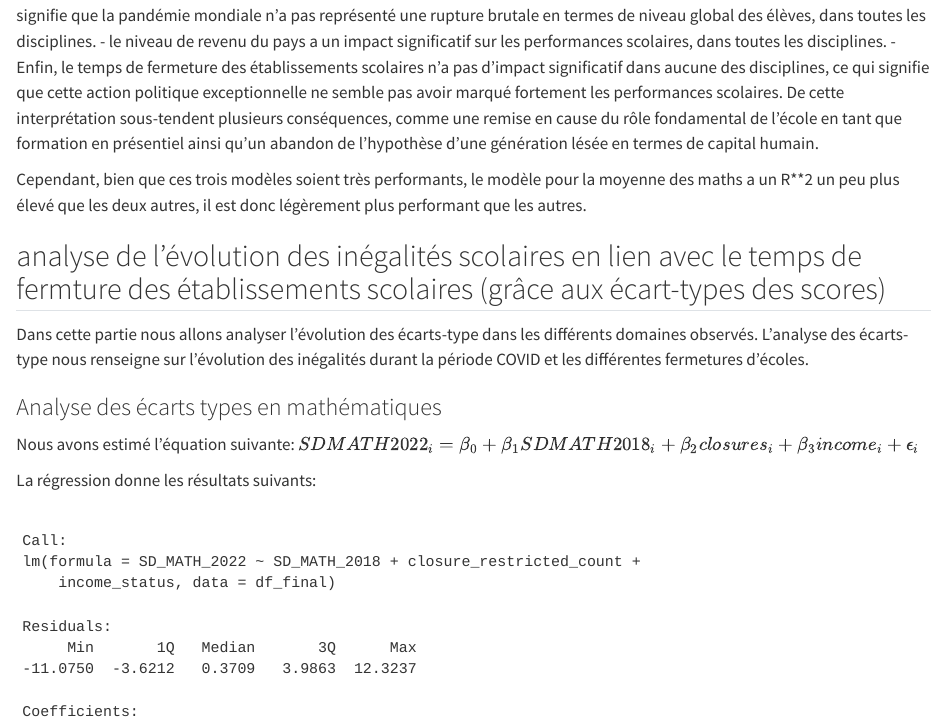
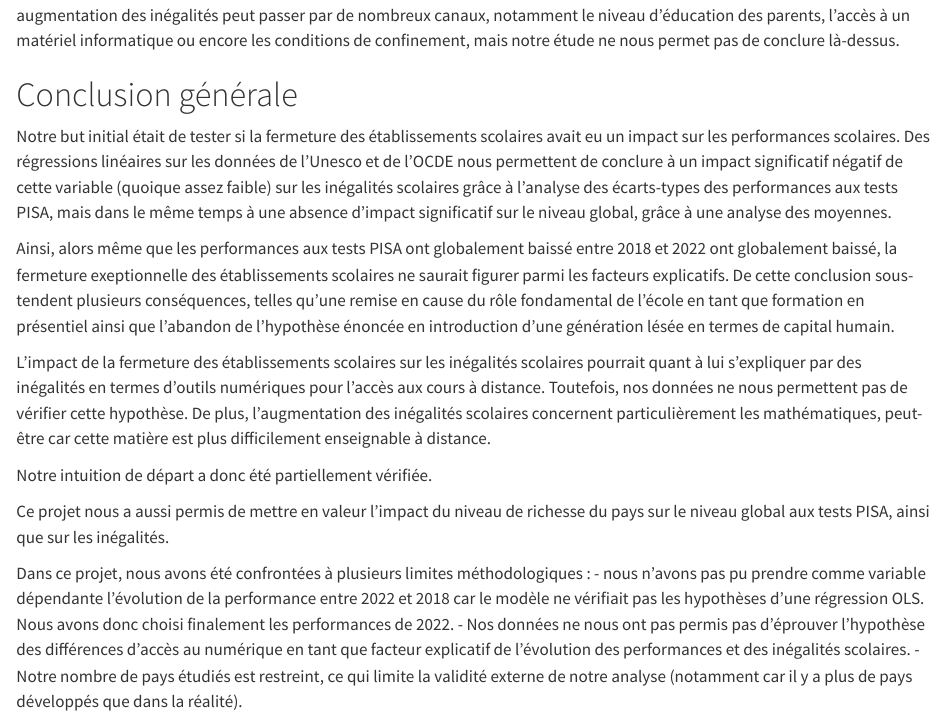
Before and after one commit to adelecherigny/final_project_educ_covid, a Quarto document (Final_phase.qmd): the page in a window 1100 px wide, from 9970 px down before the commit and from 12530 px down after it. Rendered offline with R 4.5, knitr and Pandoc in place of Quarto, with nearby package versions; drawn as R Markdown's standard HTML page in place of the format the file asks for; some code elsewhere in the file could not run offline; common packages that the code uses without loading them are loaded.

Commit message:
conclusion finale

```diff
--- a/Final_phase.qmd
+++ b/Final_phase.qmd
@@ -307,7 +307,7 @@ summary(model_Meanread)
 Ainsi, dans les trois disciplines, les interprétations sont similaires :
 - il y a un impact très significatif des résultats passés, ce qui signifie que la pandémie mondiale n'a pas représenté une rupture brutale en termes de niveau global des élèves, dans toutes les disciplines.
 - le niveau de revenu du pays a un impact significatif sur les performances scolaires, dans toutes les disciplines.
-- Enfin, le temps de fermeture des établissements scolaires n'a pas d'impact significatif dans aucune des disciplines, ce qui signifie que cette action politique exceptionnelle ne semble pas avoir marqué fortement les performances scolaires. De cette interprétation sous-tendent plusieurs conséquences, comme une remise en cause du rôle fondamental de l'école en tant que formation en présentiel ainsi qu'un abandon de l'hypothèse d'une génération lésée en termes de capital humain.
+- Enfin, le temps de fermeture des établissements scolaires n'a pas d'impact significatif dans aucune des disciplines, ce qui signifie que cette action politique exceptionnelle ne semble pas avoir marqué fortement les performances scolaires.
 
 Cependant, bien que ces trois modèles soient très performants, le modèle pour la moyenne des maths a un R**2 un peu plus élevé que les deux autres, il est donc légèrement plus performant que les autres.
 
@@ -361,8 +361,25 @@ Ici le coefficient lié aux fermeture d'école n'est pas significatif est très
 L'analyse des écarts-type nous indique un effet négatif ou nul de la fermeture des écoles sur l'augmentations des inégalités. Cependant on remarque que cet effet est beaucoup plus prononcé et significatif pour les maths ce qui indique probablement une difficulté plus grande de suivre des cours de maths en distanciel que des cours de français ou de sciences. Cette augmentation des inégalités peut passer par de nombreux canaux, notamment le niveau d'éducation des parents, l'accès à un matériel informatique ou encore les conditions de confinement, mais notre étude ne nous permet pas de conclure là-dessus.
 
 
-# conclusion
+# Conclusion générale
 
+
+Notre but initial était de tester si la fermeture des établissements scolaires avait eu un impact sur les performances scolaires. Des régressions linéaires sur les données de l'Unesco et de l'OCDE nous permettent de conclure à un impact significatif négatif de cette variable (quoique assez faible) sur les inégalités scolaires grâce à l'analyse des écarts-types des performances aux tests PISA, mais dans le même temps à une absence d'impact significatif sur le niveau global, grâce à une analyse des moyennes.
+
+Ainsi, alors même que les performances aux tests PISA ont globalement baissé entre 2018 et 2022 ont globalement baissé, la fermeture exeptionnelle des établissements scolaires ne saurait figurer parmi les facteurs explicatifs. De cette conclusion sous-tendent plusieurs conséquences, telles qu'une remise en cause du rôle fondamental de l'école en tant que formation en présentiel ainsi que l'abandon de l'hypothèse énoncée en introduction d'une génération lésée en termes de capital humain.
+
+
+L'impact de la fermeture des établissements scolaires sur les inégalités scolaires pourrait quant à lui s'expliquer par des inégalités en termes d'outils numériques pour l'accès aux cours à distance. Toutefois, nos données ne nous permettent pas de vérifier cette hypothèse.
+De plus, l'augmentation des inégalités scolaires concernent particulièrement les mathématiques, peut-être car cette matière est plus difficilement enseignable à distance.
+
+Notre intuition de départ a donc été partiellement vérifiée.
+
+Ce projet nous a aussi permis de mettre en valeur l'impact du niveau de richesse du pays sur le niveau global aux tests PISA, ainsi que sur les inégalités.
+
+ Dans ce projet, nous avons été confrontées à plusieurs limites méthodologiques :
+ - nous n'avons pas pu prendre comme variable dépendante l'évolution de la performance entre 2022 et 2018 car le modèle ne vérifiait pas les hypothèses d'une régression OLS. Nous avons donc choisi finalement les performances de 2022.
+ - Nos données ne nous ont pas permis pas d'éprouver l'hypothèse des différences d'accès au numérique en tant que facteur explicatif de l'évolution des performances et des inégalités scolaires.
+ - Notre nombre de pays étudiés est restreint, ce qui limite la validité externe de notre analyse (notamment car il y a plus de pays développés que dans la réalité).
 
 
 
```
Also changed, not shown: Final_phase.qmd (2 more changed lines).
